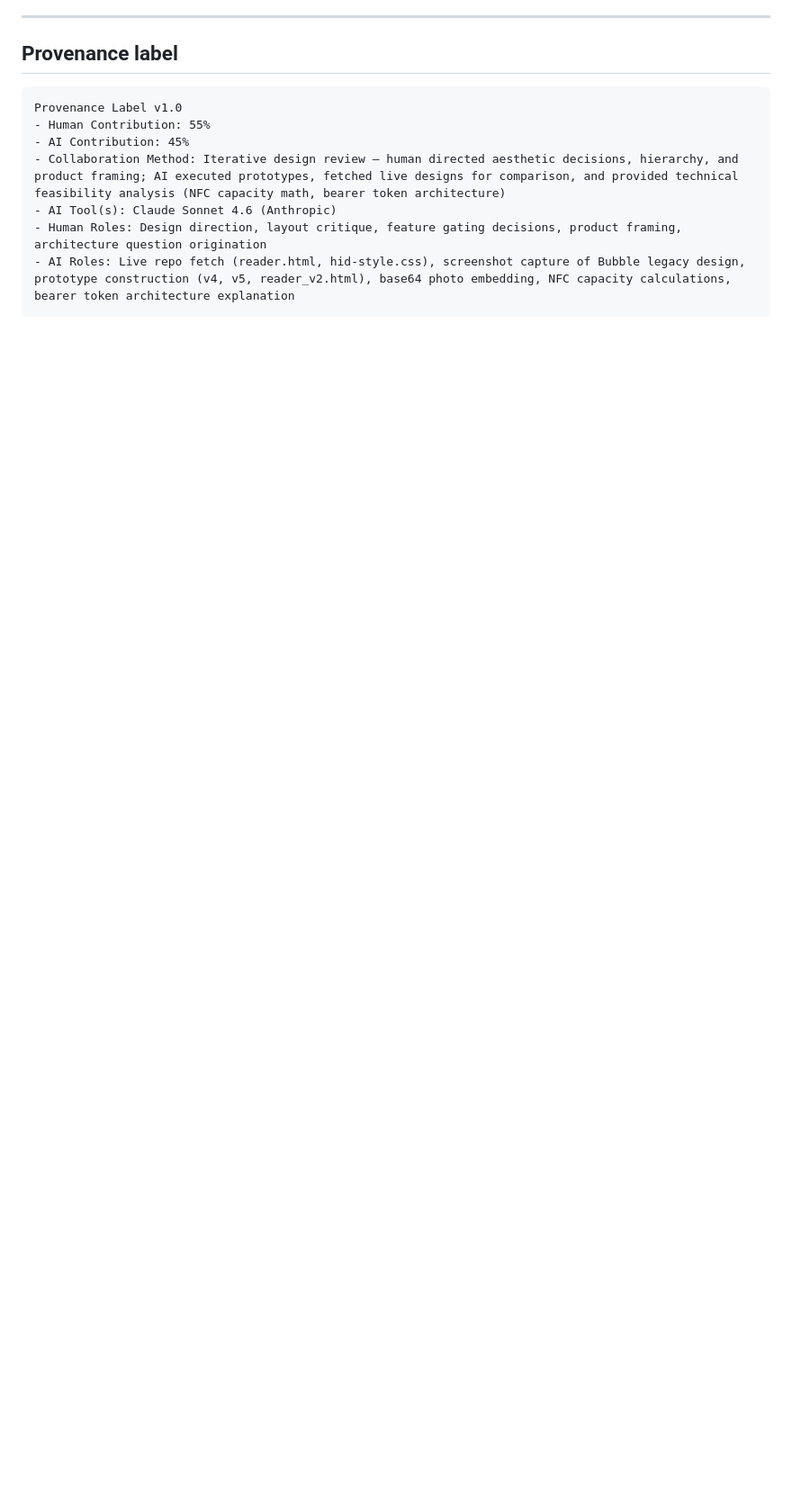
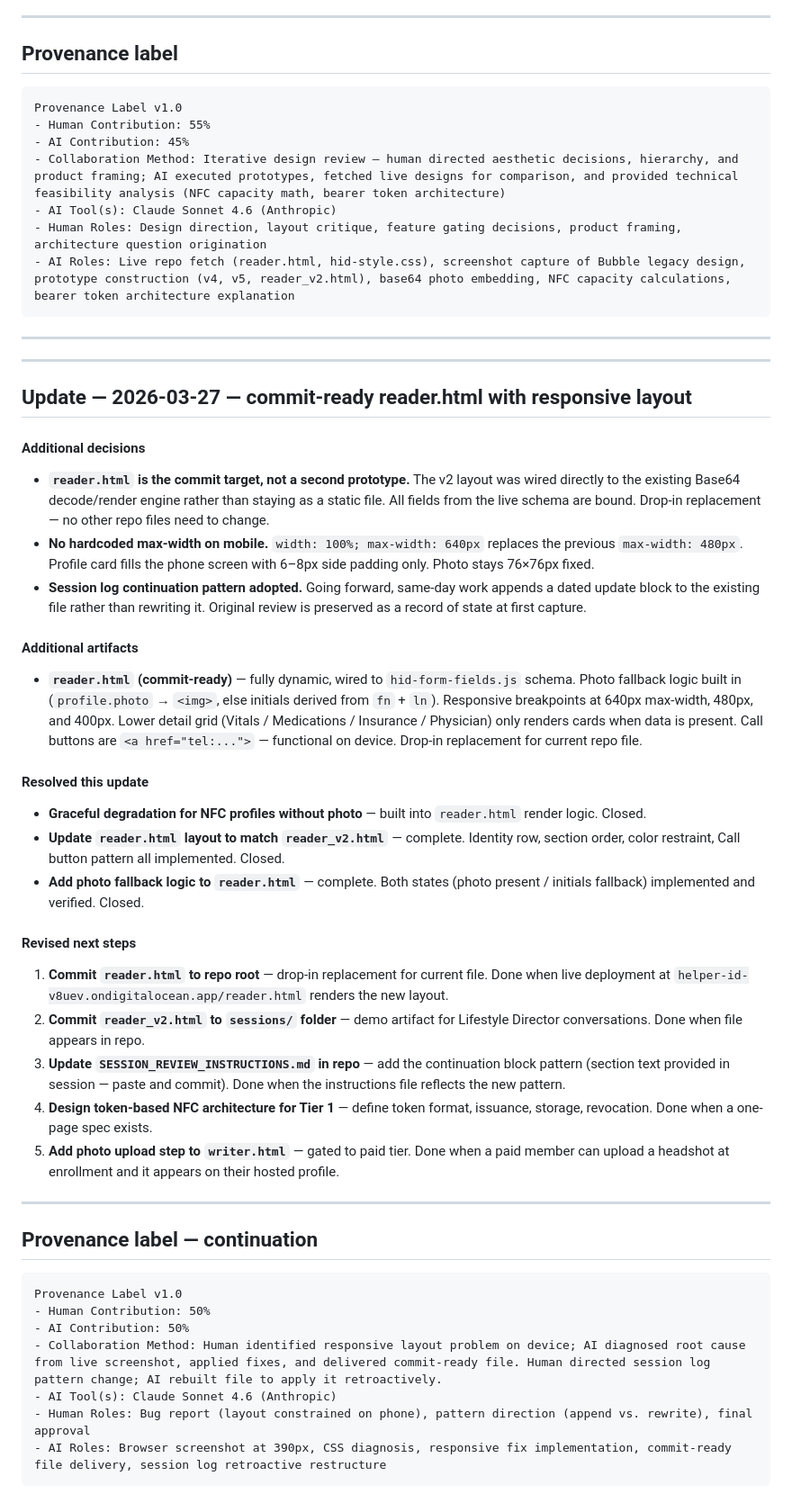
Before and after one commit to TheEmpathyLab/helper-id-reader, a Markdown page: session-log/2026-03-27-profile-ui-nfc-architecture.md, the part around the change. Shown at 90% size. GitHub-like rendering; blank space fills up the shorter version.

Commit message:
Updated session logs

````diff
--- a/session-log/2026-03-27-profile-ui-nfc-architecture.md
+++ b/session-log/2026-03-27-profile-ui-nfc-architecture.md
@@ -75,3 +75,46 @@ Provenance Label v1.0
 - Human Roles: Design direction, layout critique, feature gating decisions, product framing, architecture question origination
 - AI Roles: Live repo fetch (reader.html, hid-style.css), screenshot capture of Bubble legacy design, prototype construction (v4, v5, reader_v2.html), base64 photo embedding, NFC capacity calculations, bearer token architecture explanation
 ```
+
+---
+---
+
+## Update — 2026-03-27 — commit-ready reader.html with responsive layout
+
+#### Additional decisions
+
+- **`reader.html` is the commit target, not a second prototype.** The v2 layout was wired directly to the existing Base64 decode/render engine rather than staying as a static file. All fields from the live schema are bound. Drop-in replacement — no other repo files need to change.
+- **No hardcoded max-width on mobile.** `width: 100%; max-width: 640px` replaces the previous `max-width: 480px`. Profile card fills the phone screen with 6–8px side padding only. Photo stays 76×76px fixed.
+- **Session log continuation pattern adopted.** Going forward, same-day work appends a dated update block to the existing file rather than rewriting it. Original review is preserved as a record of state at first capture.
+
+#### Additional artifacts
+
+- **`reader.html` (commit-ready)** — fully dynamic, wired to `hid-form-fields.js` schema. Photo fallback logic built in (`profile.photo` → `<img>`, else initials derived from `fn` + `ln`). Responsive breakpoints at 640px max-width, 480px, and 400px. Lower detail grid (Vitals / Medications / Insurance / Physician) only renders cards when data is present. Call buttons are `<a href="tel:...">` — functional on device. Drop-in replacement for current repo file.
+
+#### Resolved this update
+
+- **Graceful degradation for NFC profiles without photo** — built into `reader.html` render logic. Closed.
+- **Update `reader.html` layout to match `reader_v2.html`** — complete. Identity row, section order, color restraint, Call button pattern all implemented. Closed.
+- **Add photo fallback logic to `reader.html`** — complete. Both states (photo present / initials fallback) implemented and verified. Closed.
+
+#### Revised next steps
+
+1. **Commit `reader.html` to repo root** — drop-in replacement for current file. Done when live deployment at `helper-id-v8uev.ondigitalocean.app/reader.html` renders the new layout.
+2. **Commit `reader_v2.html` to `sessions/` folder** — demo artifact for Lifestyle Director conversations. Done when file appears in repo.
+3. **Update `SESSION_REVIEW_INSTRUCTIONS.md` in repo** — add the continuation block pattern (section text provided in session — paste and commit). Done when the instructions file reflects the new pattern.
+4. **Design token-based NFC architecture for Tier 1** — define token format, issuance, storage, revocation. Done when a one-page spec exists.
+5. **Add photo upload step to `writer.html`** — gated to paid tier. Done when a paid member can upload a headshot at enrollment and it appears on their hosted profile.
+
+---
+
+## Provenance label — continuation
+
+```
+Provenance Label v1.0
+- Human Contribution: 50%
+- AI Contribution: 50%
+- Collaboration Method: Human identified responsive layout problem on device; AI diagnosed root cause from live screenshot, applied fixes, and delivered commit-ready file. Human directed session log pattern change; AI rebuilt file to apply it retroactively.
+- AI Tool(s): Claude Sonnet 4.6 (Anthropic)
+- Human Roles: Bug report (layout constrained on phone), pattern direction (append vs. rewrite), final approval
+- AI Roles: Browser screenshot at 390px, CSS diagnosis, responsive fix implementation, commit-ready file delivery, session log retroactive restructure
+```
````
Also changed, not shown: SESSION_REVIEW_INSTRUCTIONS.md (+40 -0 lines).
